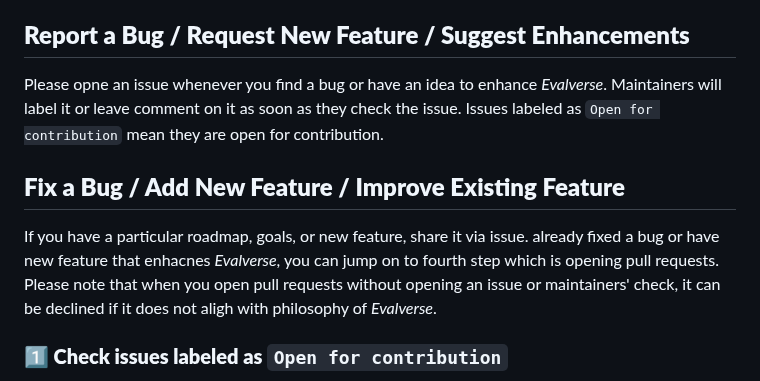
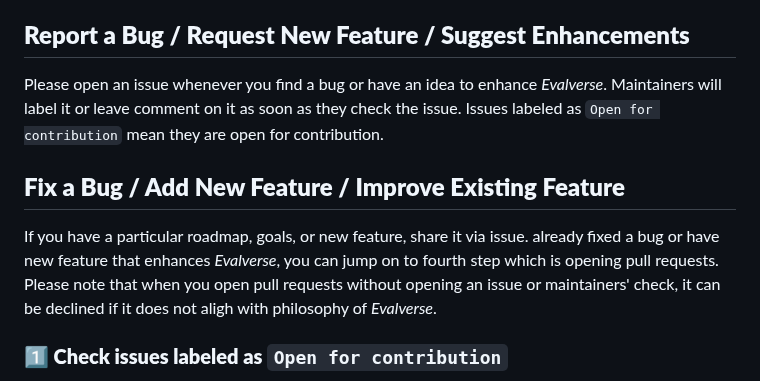
Before and after one commit to UpstageAI/evalverse, a Markdown page: contribution/CONTRIBUTING.md, the part around the change. Drawn GitHub-style.

```diff
--- a/contribution/CONTRIBUTING.md
+++ b/contribution/CONTRIBUTING.md
@@ -29,10 +29,10 @@ And if there's a shiny new feature you're dreaming of, don't be shy—head over
 
 
 ## __Report a Bug / Request New Feature / Suggest Enhancements__
-Please opne an issue whenever you find a bug or have an idea to enhance _Evalverse_. Maintainers will label it or leave comment on it as soon as they check the issue. Issues labeled as `Open for contribution` mean they are open for contribution.
+Please open an issue whenever you find a bug or have an idea to enhance _Evalverse_. Maintainers will label it or leave comment on it as soon as they check the issue. Issues labeled as `Open for contribution` mean they are open for contribution.
 
 ## __Fix a Bug / Add New Feature / Improve Existing Feature__
-If you have a particular roadmap, goals, or new feature, share it via issue. already fixed a bug or have new feature that enhacnes _Evalverse_, you can jump on to fourth step which is opening pull requests. Please note that when you open pull requests without opening an issue or maintainers' check, it can be declined if it does not aligh with philosophy of _Evalverse_.
+If you have a particular roadmap, goals, or new feature, share it via issue. already fixed a bug or have new feature that enhances _Evalverse_, you can jump on to fourth step which is opening pull requests. Please note that when you open pull requests without opening an issue or maintainers' check, it can be declined if it does not aligh with philosophy of _Evalverse_.
 
 ### __1️⃣ Check issues labeled as__ `Open for contribution`
 You can find issues waiting for your contribution by filtering label with `Open for contribution`. This label does not stand alone. It is always with `Bug`, `Docs` or `Enhancement`. Issues with `Critical` or `ASAP` label are more urgent.
```
Also changed, not shown: README.md (+37 -10 lines), assets/intro-evalverse.png (added).
